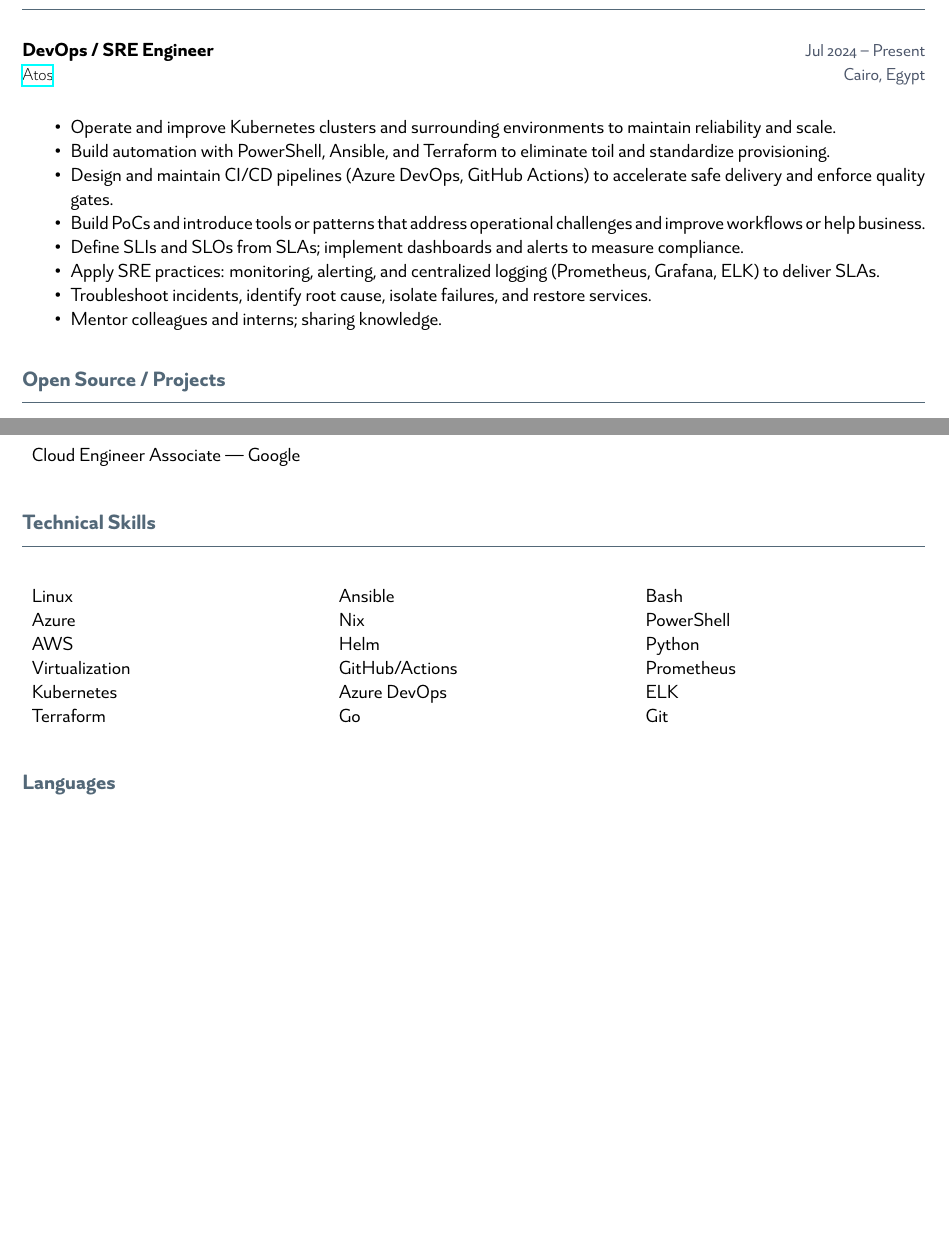
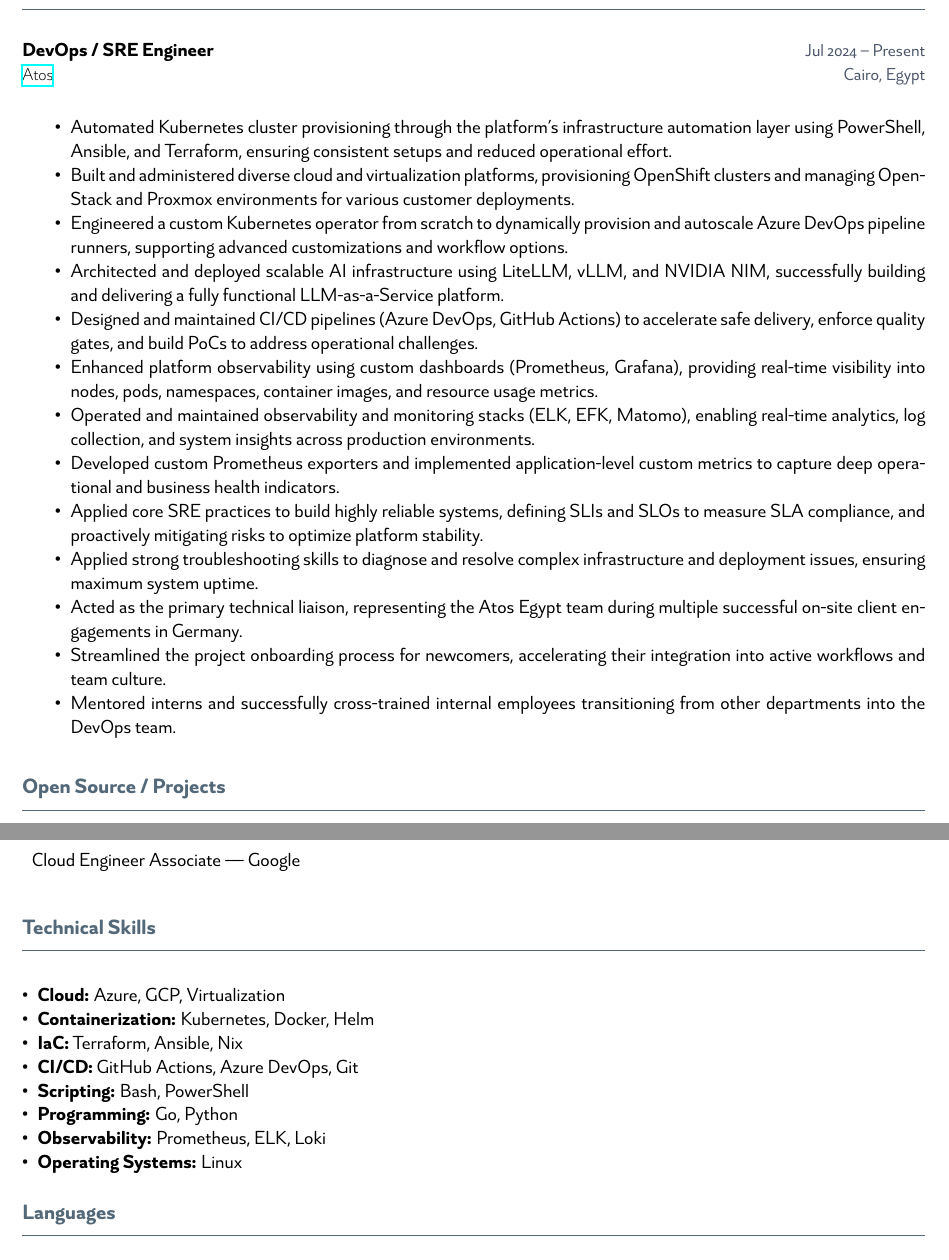
Before and after one commit to mahmoudk1000/cvtex, a LaTeX CV (resume.tex): two parts of pages 1 and 2 of 2, joined at a grey line, cut so that both start at the same text, the shorter picture padded with empty space. Compiled offline with XeLaTeX.

Commit message:
Revise resume with enhanced experience and skills
Updated professional experience and technical skills sections with detailed descriptions of responsibilities and technologies used.

```diff
--- a/resume.tex
+++ b/resume.tex
@@ -72,16 +72,21 @@ I build reliable systems and enjoy the engineering behind them. I’m a hands-on
 \cvsection{Experience}
 
 \cventry{Jul 2024 -- Present}{DevOps / SRE Engineer}{\href{https://atos.net}{Atos}}{Cairo, Egypt}{%
-	\begin{itemize}
-		\item Operate and improve Kubernetes clusters and surrounding environments to maintain reliability and scale.
-		\item Build automation with PowerShell, Ansible, and Terraform to eliminate toil and standardize provisioning.
-		\item Design and maintain CI/CD pipelines (Azure DevOps, GitHub Actions) to accelerate safe delivery and enforce quality gates.
-		\item Build PoCs and introduce tools or patterns that address operational challenges and improve workflows or help business.
-		\item Define SLIs and SLOs from SLAs; implement dashboards and alerts to measure compliance.
-		\item Apply SRE practices: monitoring, alerting, and centralized logging (Prometheus, Grafana, ELK) to deliver SLAs.
-		\item Troubleshoot incidents, identify root cause, isolate failures, and restore services.
-		\item Mentor colleagues and interns; sharing knowledge.
-	\end{itemize}
+    \begin{itemize}
+        \item Automated Kubernetes cluster provisioning through the platform’s infrastructure automation layer using PowerShell, Ansible, and Terraform, ensuring consistent setups and reduced operational effort.
+        \item Built and administered diverse cloud and virtualization platforms, provisioning OpenShift clusters and managing OpenStack and Proxmox environments for various customer deployments.
+        \item Engineered a custom Kubernetes operator from scratch to dynamically provision and autoscale Azure DevOps pipeline runners, supporting advanced customizations and workflow options.
+        \item Architected and deployed scalable AI infrastructure using LiteLLM, vLLM, and NVIDIA NIM, successfully building and delivering a fully functional LLM-as-a-Service platform.
+        \item Designed and maintained CI/CD pipelines (Azure DevOps, GitHub Actions) to accelerate safe delivery, enforce quality gates, and build PoCs to address operational challenges.
+        \item Enhanced platform observability using custom dashboards (Prometheus, Grafana), providing real-time visibility into nodes, pods, namespaces, container images, and resource usage metrics.
+        \item Operated and maintained observability and monitoring stacks (ELK, EFK, Matomo), enabling real-time analytics, log collection, and system insights across production environments.
+        \item Developed custom Prometheus exporters and implemented application-level custom metrics to capture deep operational and business health indicators.
+        \item Applied core SRE practices to build highly reliable systems, defining SLIs and SLOs to measure SLA compliance, and proactively mitigating risks to optimize platform stability.
+        \item Applied strong troubleshooting skills to diagnose and resolve complex infrastructure and deployment issues, ensuring maximum system uptime.
+        \item Acted as the primary technical liaison, representing the Atos Egypt team during multiple successful on-site client engagements in Germany.
+        \item Streamlined the project onboarding process for newcomers, accelerating their integration into active workflows and team culture.
+        \item Mentored interns and successfully cross-trained internal employees transitioning from other departments into the DevOps team.
+    \end{itemize}
 }
 
 % To add more experiences, follow this pattern:
@@ -141,28 +146,16 @@ Linux \& DevOps Engineer Training \hfill Grade: Excellent
 
 % ---------- Technical Skills ----------
 \cvsection{Technical Skills}
-\begin{multicols}{3}
-	\begin{itemize}[left=0pt, label={}]
-		\item Linux
-		\item Azure
-		\item AWS
-		\item Virtualization
-		\item Kubernetes
-		\item Terraform
-		\item Ansible
-		\item Nix
-		\item Helm
-		\item GitHub/Actions
-		\item Azure DevOps
-		\item Go
-		\item Bash
-		\item PowerShell
-		\item Python
-		\item Prometheus
-		\item ELK
-		\item Git
-	\end{itemize}
-\end{multicols}
+\begin{itemize}[left=0pt]
+    \item \textbf{Cloud:} Azure, GCP, Virtualization
+    \item \textbf{Containerization:} Kubernetes, Docker, Helm
+    \item \textbf{IaC:} Terraform, Ansible, Nix
+    \item \textbf{CI/CD:} GitHub Actions, Azure DevOps, Git
+    \item \textbf{Scripting:} Bash, PowerShell
+	\item \textbf{Programming:} Go, Python
+    \item \textbf{Observability:} Prometheus, ELK, Loki
+    \item \textbf{Operating Systems:} Linux
+\end{itemize}
 
 % ---------- Languages ----------
 \cvsection{Languages}
```
